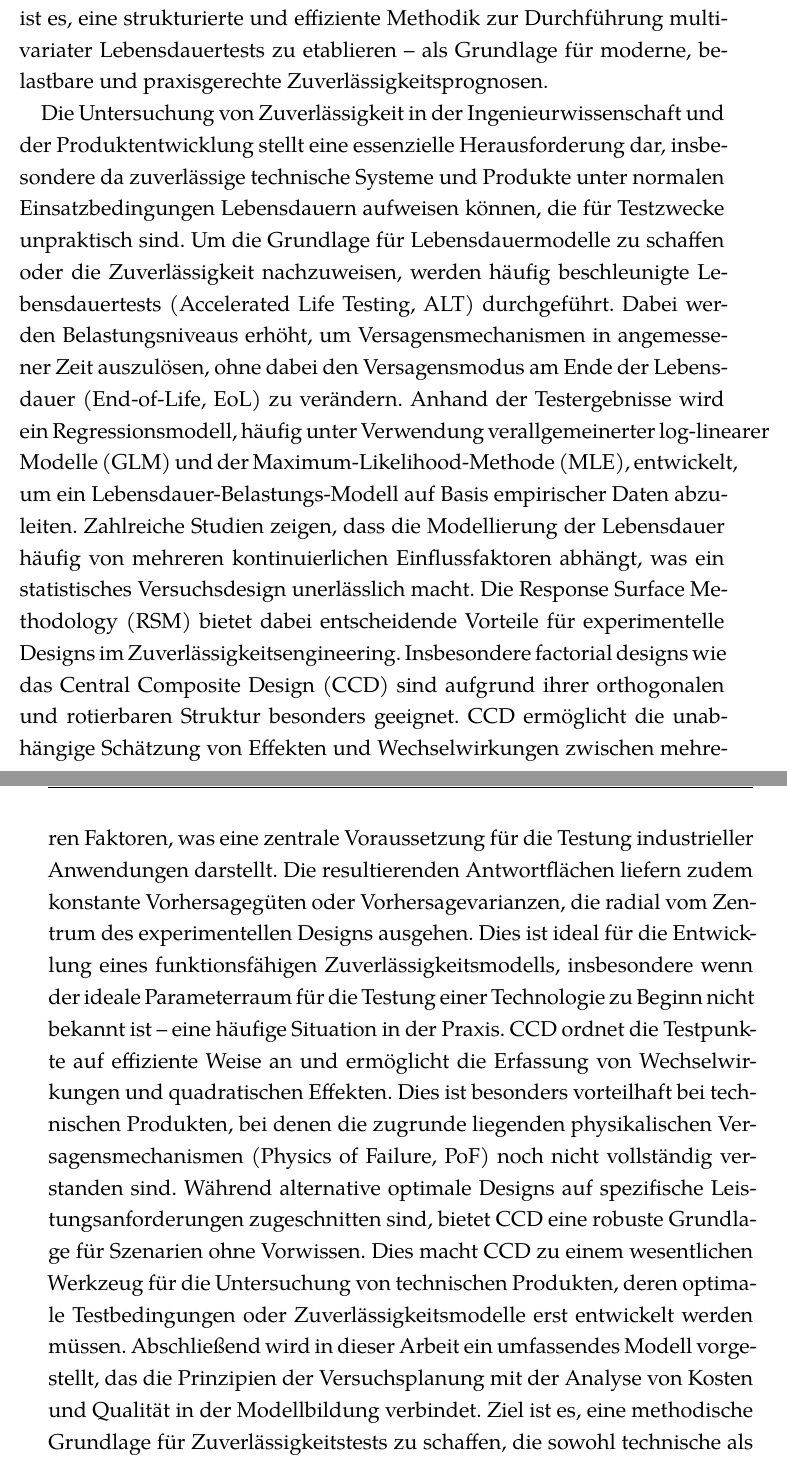
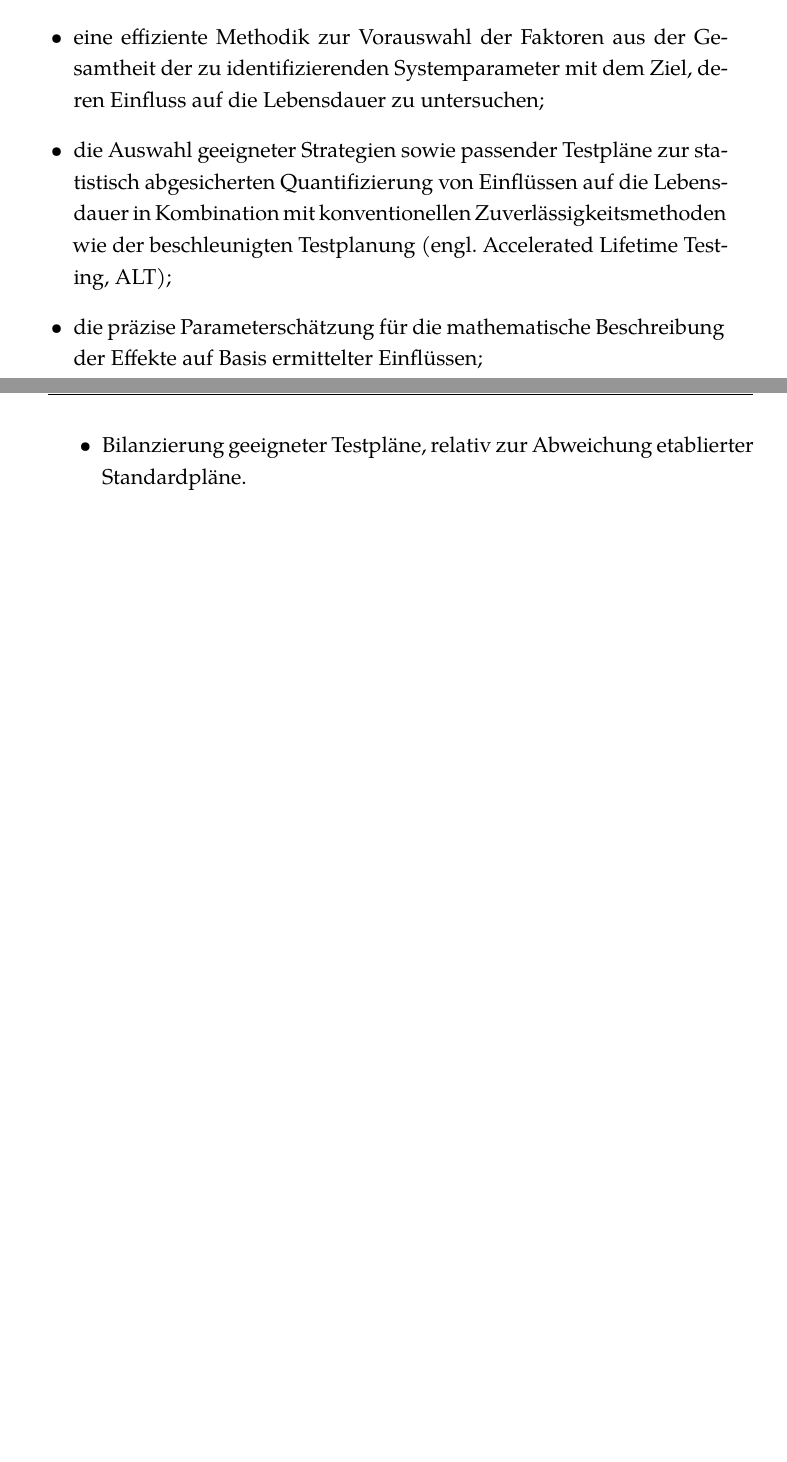
Before and after one commit to marcoarndt/diss_arndt, a LaTeX thesis (diss_arndt.tex, which reads chapters/chapter1_einleitung.tex): two parts of pages 17 and 18 of 29 before the commit and two parts of pages 17 and 18 of 27 after it, joined at a grey line, cut at the place of the change, the shorter picture padded with empty space. Compiled offline with XeLaTeX; a missing font is replaced by an installed copy or a similar font.

Commit message:
23052025013512

```diff
--- a/chapters/chapter1_einleitung.tex
+++ b/chapters/chapter1_einleitung.tex
@@ -15 +19,0 @@ Die konsequente Anwendung dieser Methodik erfordert jedoch auch eine Erweiterung
-Diese Arbeit entwickelt vor diesem Hintergrund ein umfassendes Modellkonzept, das die Prinzipien der Versuchsplanung mit der Analyse ökonomischer und qualitativer Zielgrößen in der Modellbildung verknüpft. Ziel ist es, eine strukturierte und effiziente Methodik zur Durchführung multivariater Lebensdauertests zu etablieren – als Grundlage für moderne, belastbare und praxisgerechte Zuverlässigkeitsprognosen.
@@ -19,11 +25,0 @@ Diese Arbeit entwickelt vor diesem Hintergrund ein umfassendes Modellkonzept, da
-Die Untersuchung von Zuverlässigkeit in der Ingenieurwissenschaft und der Produktentwicklung stellt eine essenzielle Herausforderung dar, insbesondere da zuverlässige technische Systeme und Produkte unter normalen Einsatzbedingungen Lebensdauern aufweisen können, die für Testzwecke unpraktisch sind. Um die Grundlage für Lebensdauermodelle zu schaffen oder die Zuverlässigkeit nachzuweisen, werden häufig beschleunigte Lebensdauertests (Accelerated Life Testing, ALT) durchgeführt.
-Dabei werden Belastungsniveaus erhöht, um Versagensmechanismen in angemessener Zeit auszulösen, ohne dabei den Versagensmodus am Ende der Lebensdauer (End-of-Life, EoL) zu verändern. Anhand der Testergebnisse wird ein Regressionsmodell, häufig unter Verwendung verallgemeinerter log-linearer Modelle (GLM) und der Maximum-Likelihood-Methode (MLE), entwickelt, um ein Lebensdauer-Belastungs-Modell auf Basis empirischer Daten abzuleiten.
-Zahlreiche Studien zeigen, dass die Modellierung der Lebensdauer häufig von mehreren kontinuierlichen Einflussfaktoren abhängt, was ein statistisches Versuchsdesign unerlässlich macht.
-Die Response Surface Methodology (RSM) bietet dabei entscheidende Vorteile für experimentelle Designs im Zuverlässigkeitsengineering. Insbesondere factorial designs wie das Central Composite Design (CCD) sind aufgrund ihrer orthogonalen und rotierbaren Struktur besonders geeignet.
-CCD ermöglicht die unabhängige Schätzung von Effekten und Wechselwirkungen zwischen mehreren Faktoren, was eine zentrale Voraussetzung für die Testung industrieller Anwendungen darstellt.
-Die resultierenden Antwortflächen liefern zudem konstante Vorhersagegüten oder Vorhersagevarianzen, die radial vom Zentrum des experimentellen Designs ausgehen.
-Dies ist ideal für die Entwicklung eines funktionsfähigen Zuverlässigkeitsmodells, insbesondere wenn der ideale Parameterraum für die Testung einer Technologie zu Beginn nicht bekannt ist – eine häufige Situation in der Praxis. CCD ordnet die Testpunkte auf effiziente Weise an und ermöglicht die Erfassung von Wechselwirkungen und quadratischen Effekten.
-Dies ist besonders vorteilhaft bei technischen Produkten, bei denen die zugrunde liegenden physikalischen Versagensmechanismen (Physics of Failure, PoF) noch nicht vollständig verstanden sind.
-Während alternative optimale Designs auf spezifische Leistungsanforderungen zugeschnitten sind, bietet CCD eine robuste Grundlage für Szenarien ohne Vorwissen.
-Dies macht CCD zu einem wesentlichen Werkzeug für die Untersuchung von technischen Produkten, deren optimale Testbedingungen oder Zuverlässigkeitsmodelle erst entwickelt werden müssen.
-Abschließend wird in dieser Arbeit ein umfassendes Modell vorgestellt, das die Prinzipien der Versuchsplanung mit der Analyse von Kosten und Qualität in der Modellbildung verbindet. Ziel ist es, eine methodische Grundlage für Zuverlässigkeitstests zu schaffen, die sowohl technische als auch ökonomische Anforderungen erfüllt.
@@ -32 +28,6 @@ Abschließend wird in dieser Arbeit ein umfassendes Modell vorgestellt, das die
+Neben der schieren Implementierung von Tests für Lebensdauerversuche berücksichtigt dies jedoch auch:
 \begin{itemize}
+    \item eine effiziente Methodik zur Vorauswahl der Faktoren aus der Gesamtheit der zu identifizierenden Systemparameter mit dem Ziel, deren Einfluss auf die Lebensdauer zu untersuchen;
+    \item die Auswahl geeigneter Strategien sowie passender Testpläne zur statistisch abgesicherten Quantifizierung von Einflüssen auf die Lebensdauer in Kombination mit konventionellen Zuverlässigkeitsmethoden wie der beschleunigten Testplanung (engl. Accelerated Lifetime Testing, ALT);
+    \item die präzise Parameterschätzung für die mathematische Beschreibung der Effekte auf Basis ermittelter Einflüssen;
+    \item Bilanzierung geeigneter Testpläne, relativ zur Abweichung etablierter Standardpläne.
--- a/diss_arndt.tex
+++ b/diss_arndt.tex
@@ -65,7 +65,7 @@ isbn=true]{biblatex}
 \usepackage{breakurl} %break links in bibliography
 
 \RequirePackage{graphicx} % images
-
+\usepackage{xcolor} % Markierung im Text
 
 % Nice looking tables (https://nhigham.com/2019/11/19/better-latex-tables-with-booktabs/latex subfig)
 \usepackage{booktabs}
```
Also changed, not shown: diss_arndt.pdf, chapters/chapter1_einleitung.tex (38 more changed lines), diss_arndt.tex (4 more changed lines), 6 other files.
